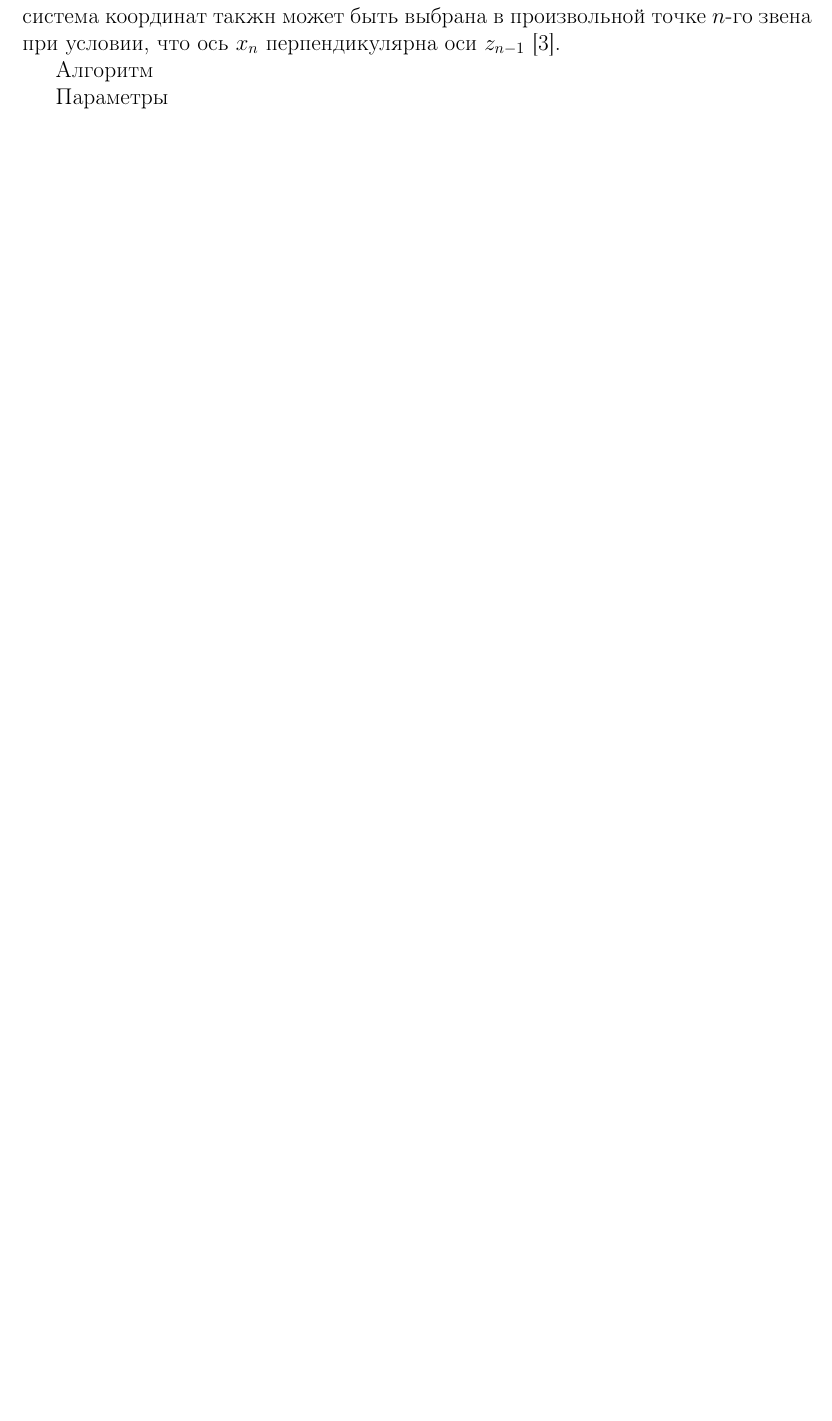
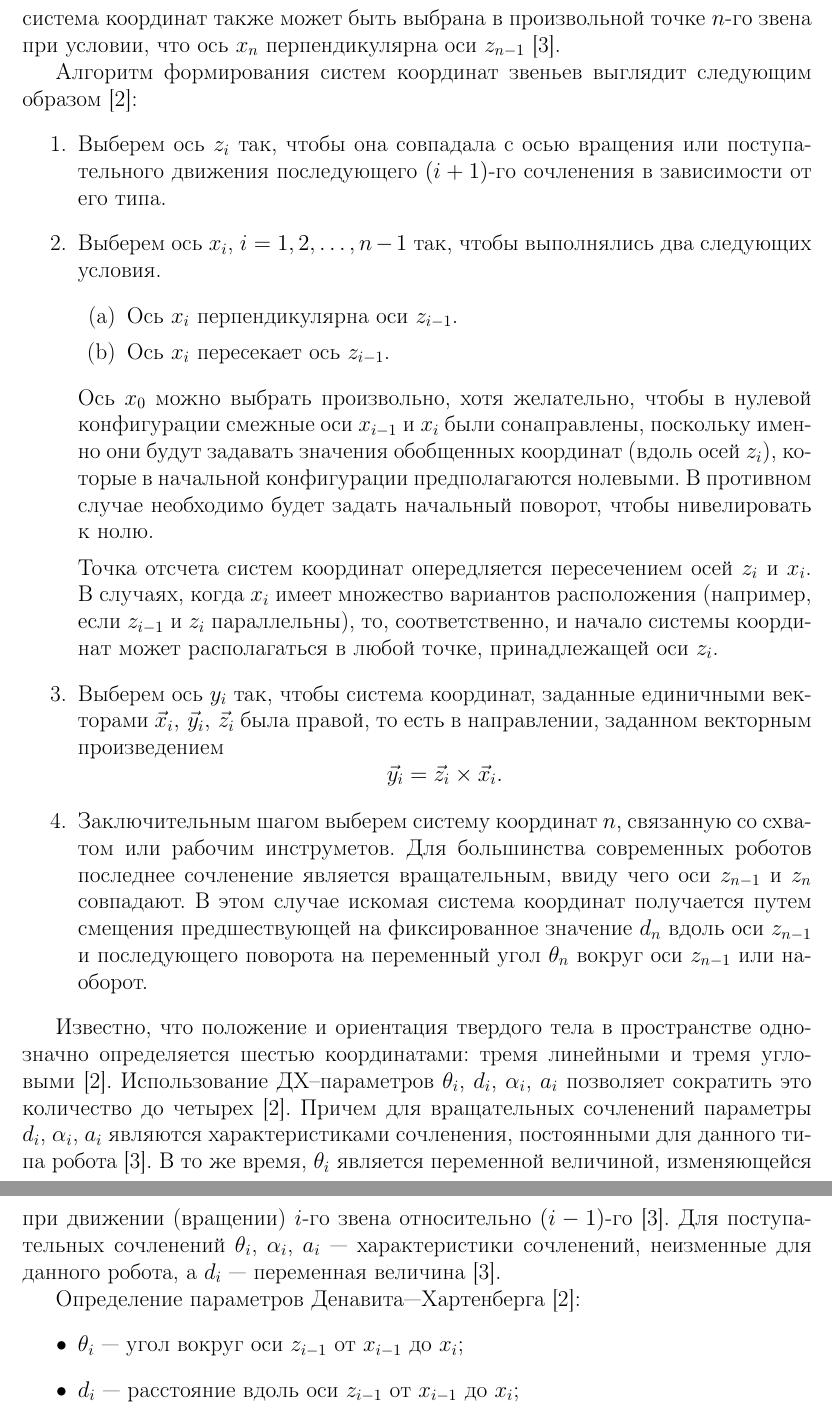
Before and after one commit to UlyssesApokin/RobotGeometricModel, a LaTeX document (docs/kurs.tex): part of page 11 of 16 before the commit and two parts of pages 11 and 12 of 17 after it, the two joined at a grey line, cut so that both start at the same text, the shorter picture padded with empty space. Compiled offline with pdfLaTeX.

Commit message:
add info about dh-param

```diff
--- a/docs/kurs.tex
+++ b/docs/kurs.tex
@@ -399,11 +399,43 @@
 \end{enumerate}
 \par
 Эти правила оставляют свободу в выборе \(0\)-й системы координат при условии, что ось \(z_0\) направлена вдоль оси первого сочленения~\cite{fu:rob_tech}.
-Последняя, \(n\)-я система координат такжн может быть выбрана в произвольной точке \(n\)-го звена при условии, что ось \(x_n\) перпендикулярна оси \(z_{n-1}\)~\cite{fu:rob_tech}.
-
-Алгоритм \label{p:al_pr_kor}
+Последняя, \(n\)-я система координат также может быть выбрана в произвольной точке \(n\)-го звена при условии, что ось \(x_n\) перпендикулярна оси \(z_{n-1}\)~\cite{fu:rob_tech}.
 \par
-Параметры \label{p:dh-param}
+Алгоритм формирования систем координат звеньев выглядит следующим образом \cite{borisov:mod_rob}: \label{p:al_pr_kor}
+\begin{enumerate}
+  \item Выберем ось \(z_i\)	так, чтобы она совпадала с осью вращения или поступательного движения последующего \((i + 1)\)-го сочленения в зависимости от его типа.
+  \item Выберем ось \(x_i\), \(i = 1, 2, \ldots, n - 1\) так, чтобы выполнялись два следующих условия.
+  \begin{enumerate}
+    \item Ось \(x_i\) перпендикулярна оси \(z_{i-1}\).
+	\item Ось \(x_i\) пересекает ось \(z_{i - 1}\).
+  \end{enumerate}
+  Ось \(x_0\) можно выбрать произвольно, хотя желательно, чтобы в нулевой конфигурации смежные оси \(x_{i-1}\) и \(x_i\) были сонаправлены, поскольку именно они будут задавать значения обобщенных координат (вдоль осей \(z_i\)), которые в начальной конфигурации предполагаются нолевыми.
+  В противном случае необходимо будет задать начальный поворот, чтобы нивелировать к нолю.
+  \par
+  Точка отсчета систем координат опередляется пересечением осей \(z_i\)  и \(x_i\).
+  В случаях, когда \(x_i\) имеет множество вариантов расположения (например, если \(z_{i-1}\) и \(z_i\) параллельны), то, соответственно, и начало системы координат может располагаться в любой точке, принадлежащей оси \(z_i\).
+  \item Выберем ось \(y_i\) так, чтобы система координат, заданные единичными векторами \(\vec{x}_i,\,\vec{y}_i,\,\vec{z}_i\) была правой, то есть в направлении, заданном векторным произведением
+  \begin{displaymath}
+    \vec{y}_i = \vec{z}_i \times \vec{x}_i
+	.
+  \end{displaymath}
+  \item Заключительным шагом выберем систему координат \(n\), связанную со схватом или рабочим инструметов.
+  Для большинства современных роботов последнее сочленение является вращательным, ввиду чего оси \(z_{n - 1}\) и \(z_n\) совпадают. В этом случае искомая система координат получается путем смещения предшествующей на фиксированное значение \(d_n\) вдоль оси \(z_{n - 1}\) и последующего поворота на переменный угол \(\theta_n\) вокруг оси \(z_{n-1}\) или наоборот.
+\end{enumerate}
+\par
+Известно, что положение и ориентация твердого тела в пространстве однозначно определяется шестью координатами: тремя линейными и тремя угловыми~\cite{borisov:mod_rob}. \label{p:dh-param}
+Использование ДХ--параметров \(\theta_i\), \(d_i\), \(\alpha_i\), \(a_i\) позволяет сократить это количество до четырех~\cite{borisov:mod_rob}.
+Причем для вращательных сочленений параметры \(d_i\), \(\alpha_i\), \(a_i\) являются характеристиками сочленения, постоянными для данного типа робота~\cite{fu:rob_tech}.
+В то же время, \(\theta_i\) является переменной величиной, изменяющейся при движении (вращении) \(i\)-го звена относительно \((i - 1)\)-го~\cite{fu:rob_tech}.
+Для поступательных сочленений  \(\theta_i\), \(\alpha_i\), \(a_i\)~--- характеристики сочленений, неизменные для данного робота, а \(d_i\)~--- переменная величина~\cite{fu:rob_tech}.
+\par
+Определение параметров Денавита---Хартенберга~\cite{borisov:mod_rob}:
+\begin{itemize}
+  \item \(\theta_i\)~--- угол вокруг оси \(z_{i - 1}\) от \(x_{i - 1}\) до \(x_i\);
+  \item \(d_i\)~--- расстояние вдоль оси \(z_{i - 1}\) от \(x_{i - 1}\) до \(x_i\);
+  \item \(\alpha_i\)~--- угол вокруг оси \(x_i\) от \(z_{i - 1}\) до \(z_i\);
+  \item \(a_i\)~--- расстояние вдоль оси \(x_i\) от \(z_{i - 1}\) до \(z_i\).
+\end{itemize}
 
 \newpage
 
```
Also changed, not shown: docs/kurs.tex (4 more changed lines).
